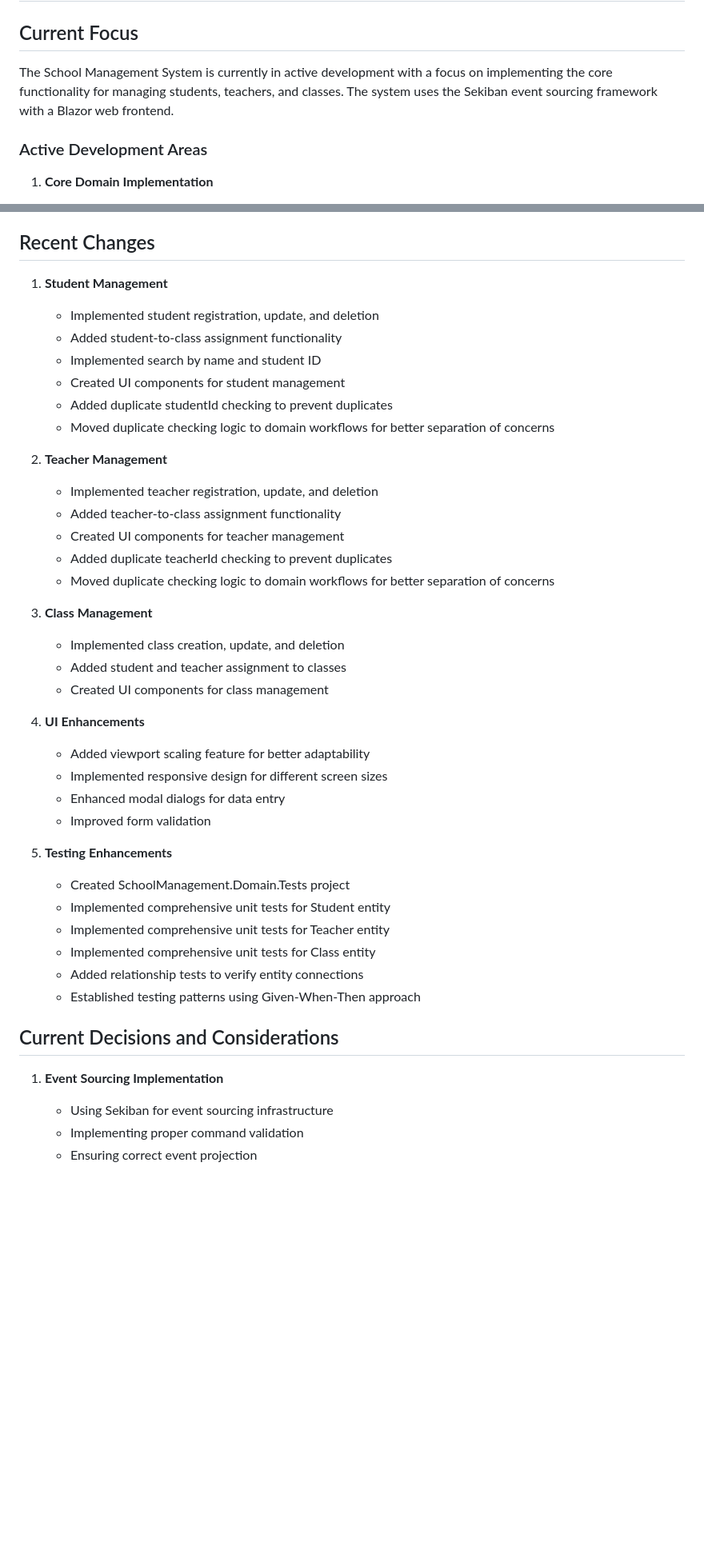
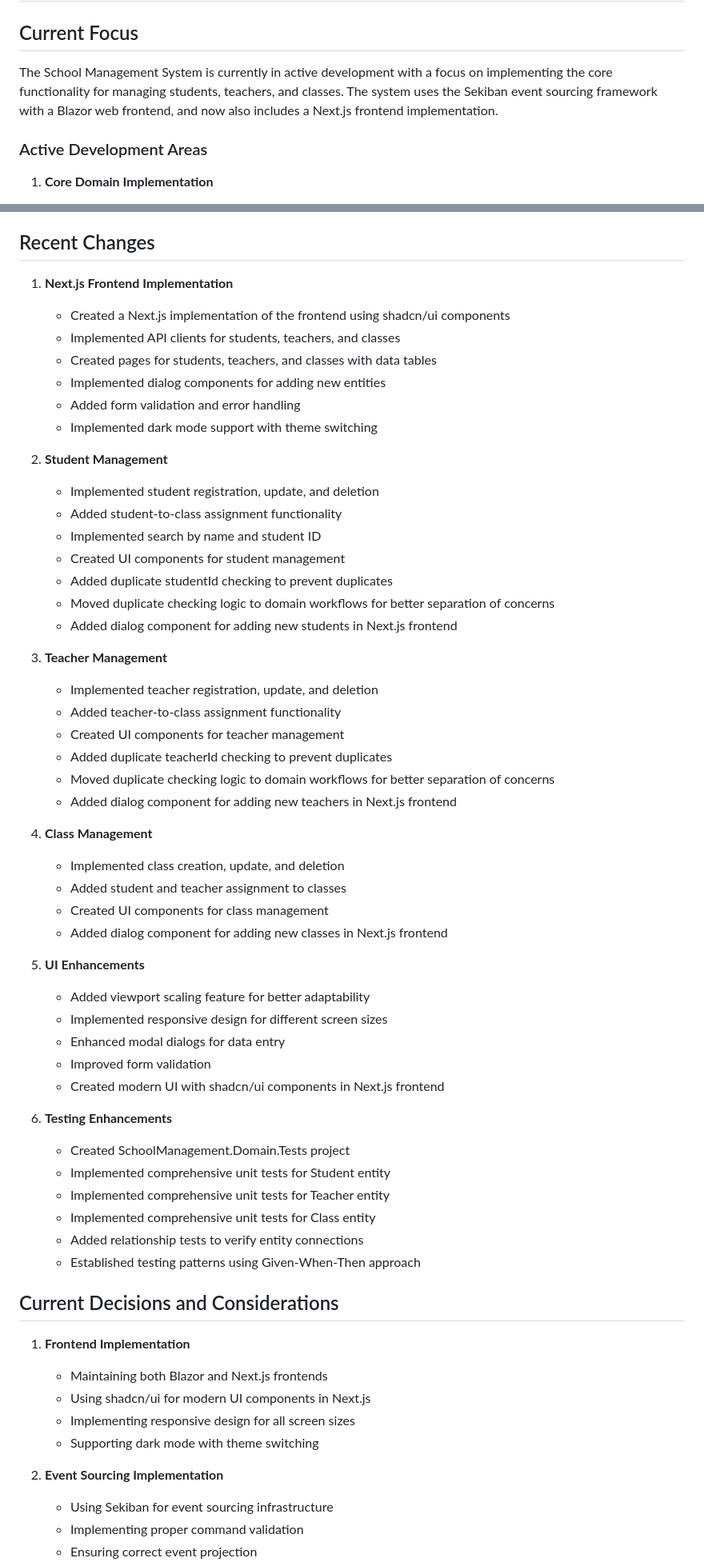
Before and after one commit to tomohisa/Dev0227, a Markdown page: memory-bank/activeContext.md, 2 parts joined by grey strips. Shown: that part at 80% size. Drawn GitHub-style; blank space fills up the shorter version.

```diff
--- a/memory-bank/activeContext.md
+++ b/memory-bank/activeContext.md
@@ -2,7 +2,7 @@
 
 ## Current Focus
 
-The School Management System is currently in active development with a focus on implementing the core functionality for managing students, teachers, and classes. The system uses the Sekiban event sourcing framework with a Blazor web frontend.
+The School Management System is currently in active development with a focus on implementing the core functionality for managing students, teachers, and classes. The system uses the Sekiban event sourcing framework with a Blazor web frontend, and now also includes a Next.js frontend implementation.
 
 ### Active Development Areas
 
@@ -32,33 +33,45 @@ The School Management System is currently in active development with a focus on
 
 ## Recent Changes
 
-1. **Student Management**
+1. **Next.js Frontend Implementation**
+   - Created a Next.js implementation of the frontend using shadcn/ui components
+   - Implemented API clients for students, teachers, and classes
+   - Created pages for students, teachers, and classes with data tables
+   - Implemented dialog components for adding new entities
+   - Added form validation and error handling
+   - Implemented dark mode support with theme switching
+
+2. **Student Management**
    - Implemented student registration, update, and deletion
    - Added student-to-class assignment functionality
    - Implemented search by name and student ID
    - Created UI components for student management
    - Added duplicate studentId checking to prevent duplicates
    - Moved duplicate checking logic to domain workflows for better separation of concerns
+   - Added dialog component for adding new students in Next.js frontend
 
-2. **Teacher Management**
+3. **Teacher Management**
    - Implemented teacher registration, update, and deletion
    - Added teacher-to-class assignment functionality
    - Created UI components for teacher management
    - Added duplicate teacherId checking to prevent duplicates
    - Moved duplicate checking logic to domain workflows for better separation of concerns
+   - Added dialog component for adding new teachers in Next.js frontend
 
-3. **Class Management**
+4. **Class Management**
    - Implemented class creation, update, and deletion
    - Added student and teacher assignment to classes
    - Created UI components for class management
+   - Added dialog component for adding new classes in Next.js frontend
 
-4. **UI Enhancements**
+5. **UI Enhancements**
    - Added viewport scaling feature for better adaptability
    - Implemented responsive design for different screen sizes
    - Enhanced modal dialogs for data entry
    - Improved form validation
+   - Created modern UI with shadcn/ui components in Next.js frontend
 
-5. **Testing Enhancements**
+6. **Testing Enhancements**
    - Created SchoolManagement.Domain.Tests project
    - Implemented comprehensive unit tests for Student entity
    - Implemented comprehensive unit tests for Teacher entity
@@ -68,7 +81,13 @@ The School Management System is currently in active development with a focus on
 
 ## Current Decisions and Considerations
 
-1. **Event Sourcing Implementation**
+1. **Frontend Implementation**
+   - Maintaining both Blazor and Next.js frontends
+   - Using shadcn/ui for modern UI components in Next.js
+   - Implementing responsive design for all screen sizes
+   - Supporting dark mode with theme switching
+
+2. **Event Sourcing Implementation**
    - Using Sekiban for event sourcing infrastructure
    - Implementing proper command validation
    - Ensuring correct event projection
```
Also changed, not shown: other parts of memory-bank/activeContext.md (+18 -4 lines), memory-bank/progress.md (+46 -5 lines).
